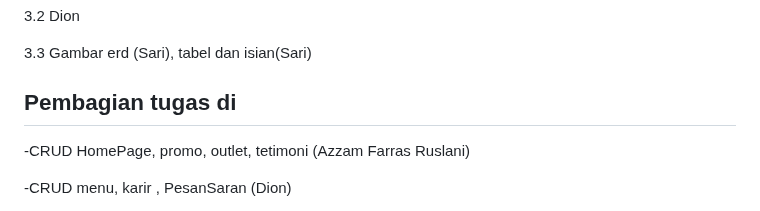
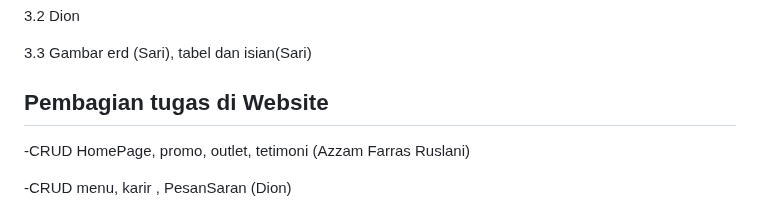
Before and after one commit to azzamfarrasruslani/Project-UMKM, a Markdown page: README.md, the part around the change. Rendered like a GitHub page.

```diff
--- a/README.md
+++ b/README.md
@@ -738,7 +738,7 @@ BAB 3
 
 3.3 Gambar erd (Sari), tabel dan isian(Sari)
 
-## Pembagian tugas di
+## Pembagian tugas di Website
 -CRUD HomePage, promo, outlet, tetimoni (Azzam Farras Ruslani)
 
 -CRUD menu, karir , PesanSaran (Dion)
```
